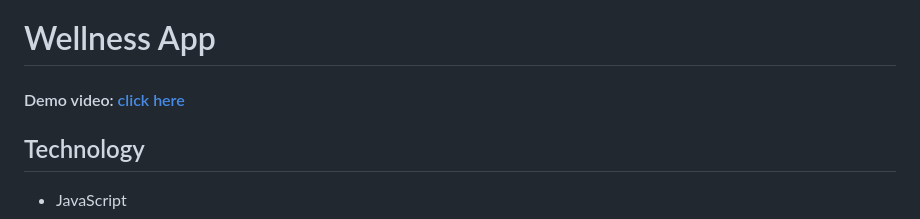
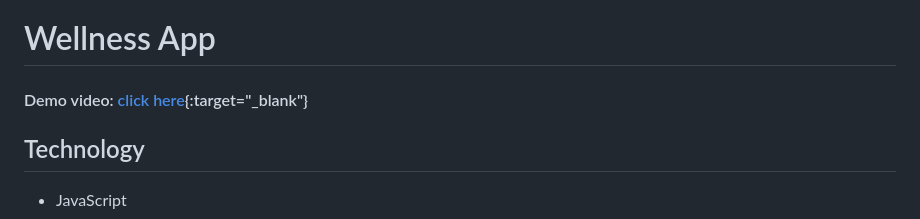
Before and after one commit to colin-raaen/thrive-track, a Markdown page: README.md, the part around the change. Rendered like a GitHub page.

Commit message:
Update README.md
URL link fix

```diff
--- a/README.md
+++ b/README.md
@@ -1,5 +1,5 @@
 # Wellness App
-#### Demo video:  [click here](youtube.com/watch?v=hsnhms7nxcI)
+#### Demo video:  [click here](youtube.com/watch?v=hsnhms7nxcI){:target="_blank"}
 ## Technology
 * JavaScript <br>
 * HTML <br>
```
